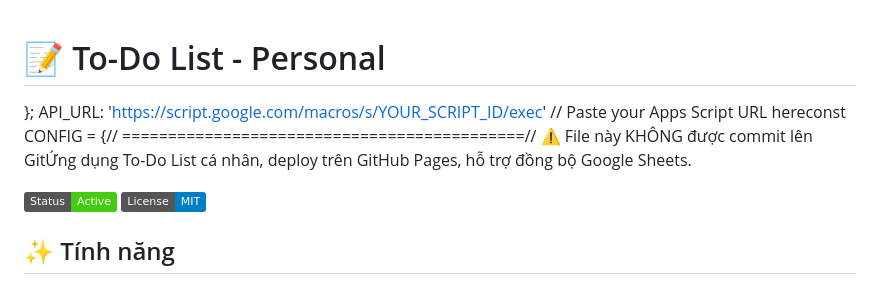
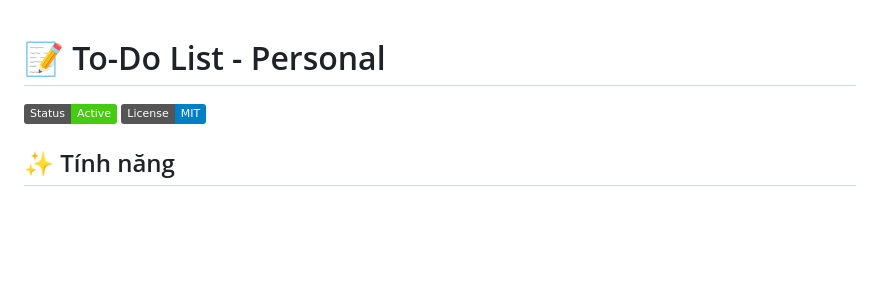
Before and after one commit to Huyvux12/To_Do_List_used_sheet, a Markdown page: README.md, the part around the change. GitHub-like rendering; badges without logos; blank space fills up the shorter version.

```diff
--- a/README.md
+++ b/README.md
@@ -8,7 +8,6 @@
 
 
 
-};    API_URL: 'https://script.google.com/macros/s/YOUR_SCRIPT_ID/exec'    // Paste your Apps Script URL hereconst CONFIG = {// ============================================// ⚠️ File này KHÔNG được commit lên GitỨng dụng To-Do List cá nhân, deploy trên GitHub Pages, hỗ trợ đồng bộ Google Sheets.
 
 ![Preview](https://img.shields.io/badge/Status-Active-success) ![License](https://img.shields.io/badge/License-MIT-blue)
 
```
